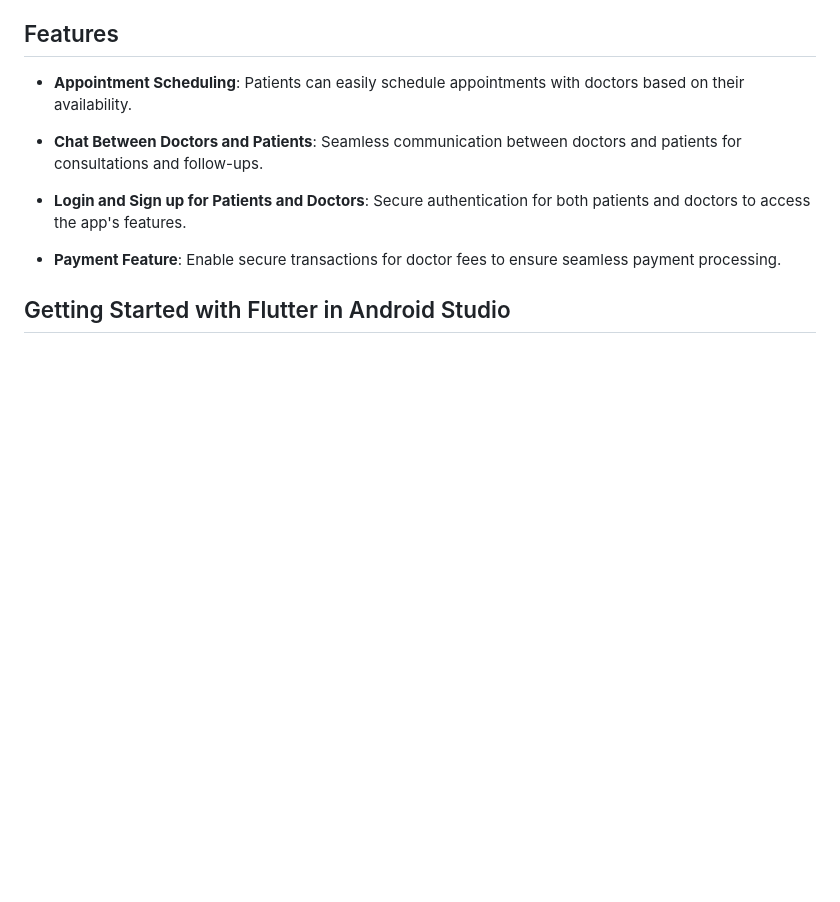
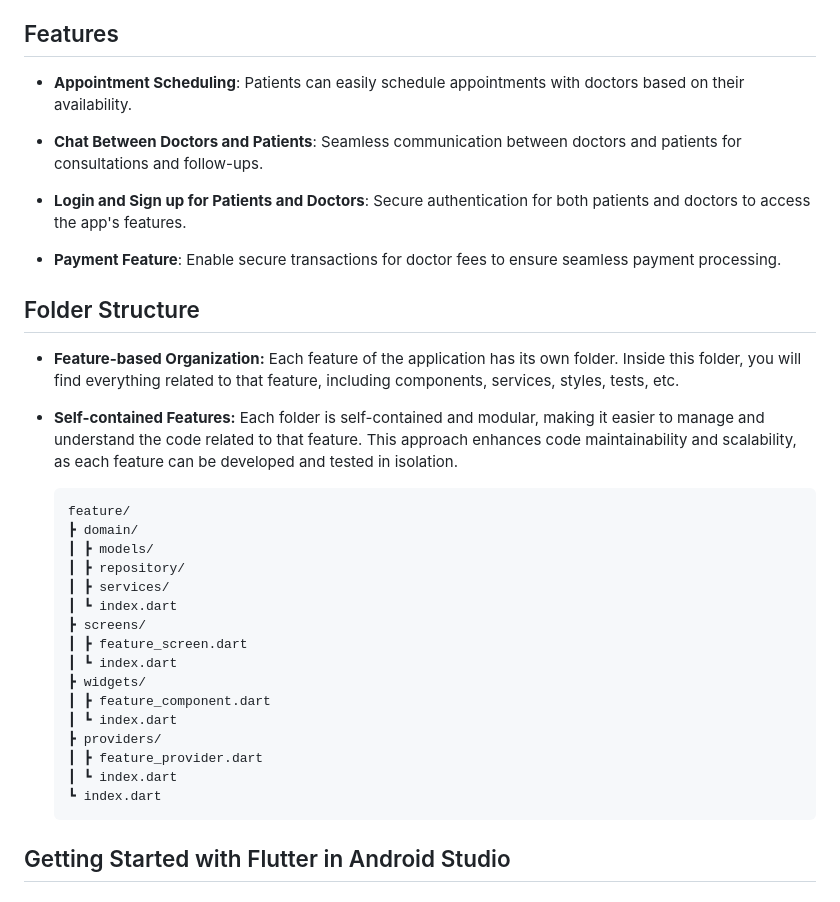
Before and after one commit to ummeabiha/Sehatyaab, a Markdown page: README.md, the part around the change. Drawn GitHub-style; blank space fills up the shorter version.

```diff
--- a/README.md
+++ b/README.md
@@ -21,6 +21,28 @@ Sehatyaab is an app that connects people in remote or underserved areas with hea
 - **Login and Sign up for Patients and Doctors**: Secure authentication for both patients and doctors to access the app's features.
 
 - **Payment Feature**: Enable secure transactions for doctor fees to ensure seamless payment processing.
+
+## Folder Structure
+
+- **Feature-based Organization:** Each feature of the application has its own folder. Inside this folder, you will find everything related to that feature, including components, services, styles, tests, etc.
+- **Self-contained Features:** Each folder is self-contained and modular, making it easier to manage and understand the code related to that feature. This approach enhances code maintainability and scalability, as each feature can be developed and tested in isolation.
+
+      feature/
+      ┣ domain/
+      ┃ ┣ models/
+      ┃ ┣ repository/
+      ┃ ┣ services/
+      ┃ ┗ index.dart
+      ┣ screens/
+      ┃ ┣ feature_screen.dart
+      ┃ ┗ index.dart
+      ┣ widgets/
+      ┃ ┣ feature_component.dart
+      ┃ ┗ index.dart
+      ┣ providers/
+      ┃ ┣ feature_provider.dart
+      ┃ ┗ index.dart
+      ┗ index.dart
 
 ## Getting Started with Flutter in Android Studio
 
```
